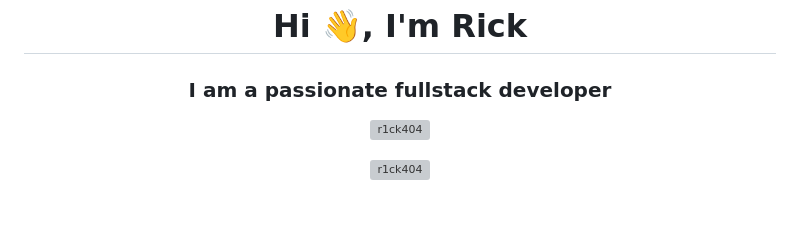
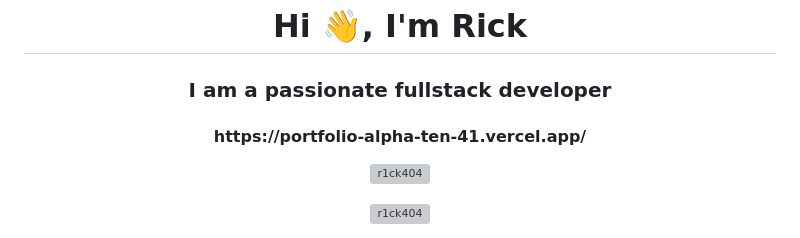
Before and after one commit to R1ck404/R1ck404, a Markdown page: README.md, the part around the change. Rendered like a GitHub page; blank space fills up the shorter version; grey boxes are pictures that could not be loaded.

```diff
--- a/README.md
+++ b/README.md
@@ -1,6 +1,6 @@
 <h1 align="center">Hi 👋, I'm Rick</h1>
 <h3 align="center">I am a passionate fullstack developer</h3>
-
+<h4 align="center">https://portfolio-alpha-ten-41.vercel.app/</h4>
 <p align="center" style="width: 100%; background-color: white;"> <img src="https://komarev.com/ghpvc/?username=r1ck404&label=Profile%20views&color=0e75b6&style=for-the-badge&label=Total+Views&color=blueviolet" alt="r1ck404" /> </p>
 <p align="center"> <a href="https://github.com/ryo-ma/github-profile-trophy"><img src="https://github-profile-trophy.vercel.app/?username=r1ck404&theme=tokyonight" alt="r1ck404" /></a> </p>
 
```
